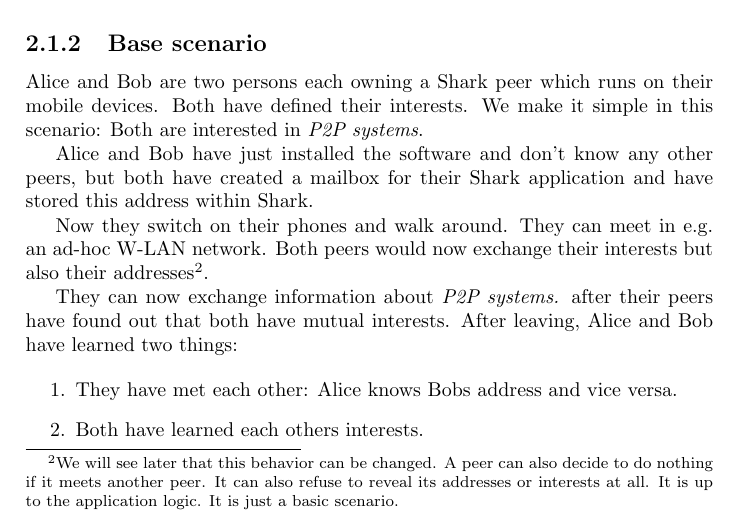
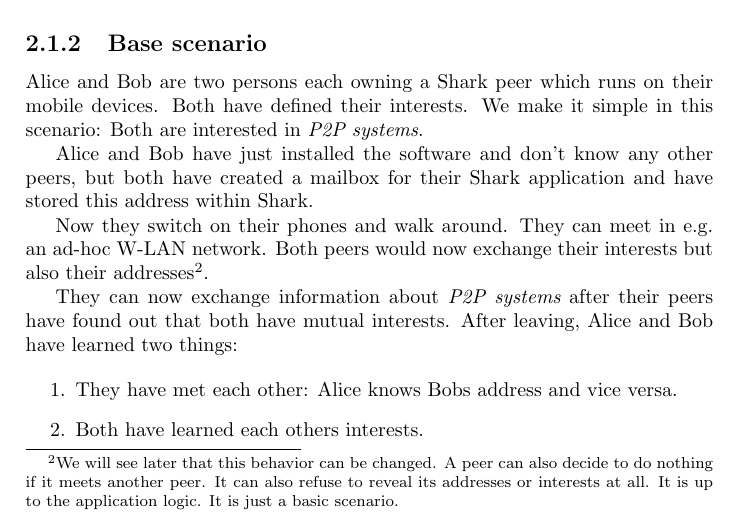
Before and after one commit to SharedKnowledge/SharkDeveloperGuide, a LaTeX thesis (latexSources/tutorials.tex, which reads latexSources/concepts.tex): part of page 11 of 131, cut so that both start at the same text. Compiled offline with pdfLaTeX.

Commit message:
Fixed punctuation in chapter Concepts

```diff
--- a/latexSources/concepts.tex
+++ b/latexSources/concepts.tex
@@ -80,7 +80,7 @@
 
 Now they switch on their phones and walk around. They can meet in e.g. an ad-hoc W-LAN network. Both peers would now exchange their interests but also their addresses\footnote{We will see later that this behavior can be changed. A peer can also decide to do nothing if it meets another peer. It can also refuse to reveal its addresses or interests at all. It is up to the application logic. It is just a basic scenario.}.
 
-They can now exchange information about {\it P2P systems.} after their peers have found out that both have mutual interests. After leaving, Alice and Bob have learned two things:
+They can now exchange information about {\it P2P systems} after their peers have found out that both have mutual interests. After leaving, Alice and Bob have learned two things:
 
 \begin{enumerate}
     \item They have met each other: Alice knows Bobs address and vice versa.
```
